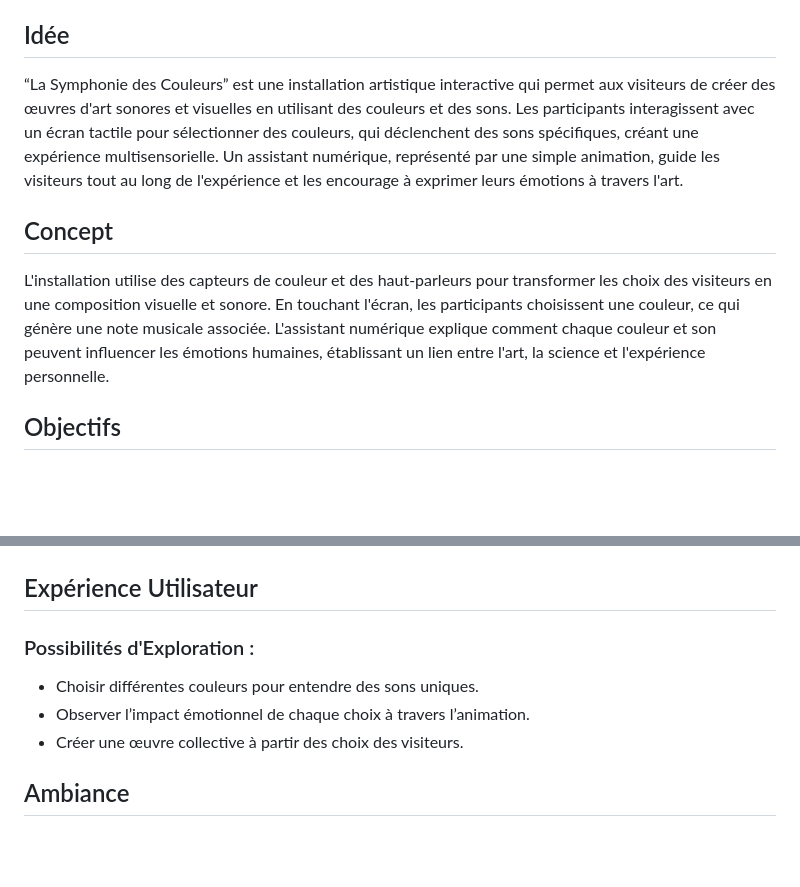
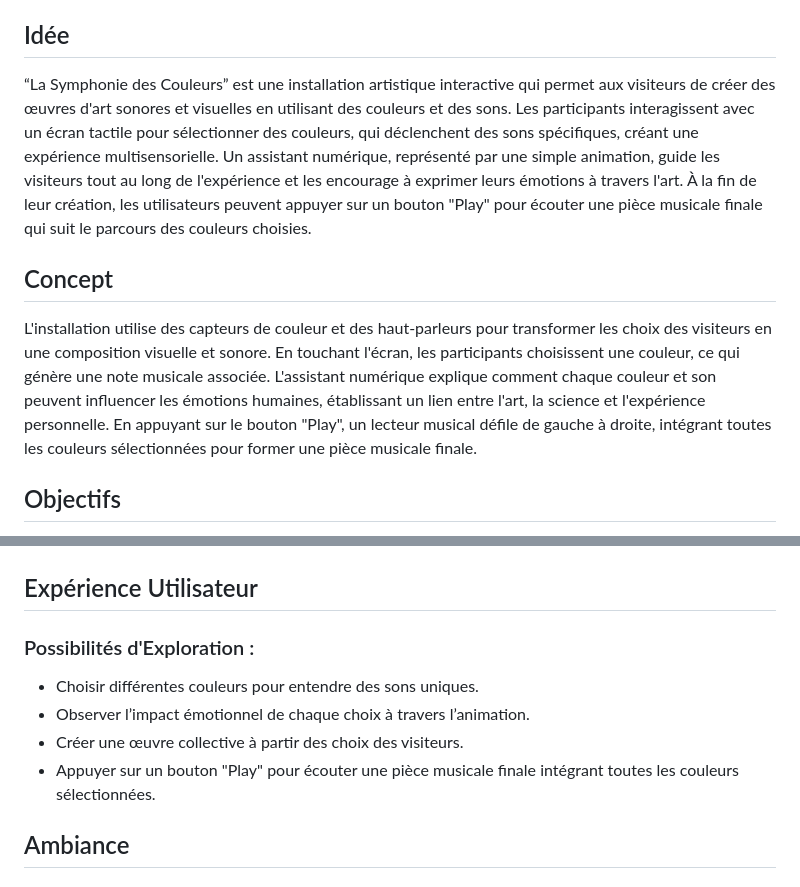
Before and after one commit to TristanKhadka11/EF-3, a Markdown page: README.md, 2 parts joined by grey strips. GitHub-like rendering; blank space fills up the shorter version.

````diff
--- a/README.md
+++ b/README.md
@@ -4,10 +4,10 @@
 Une installation artistique interactive permettant aux visiteurs de créer des œuvres d'art sonores et visuelles en utilisant des couleurs et des sons.
 
 ## Idée
-“La Symphonie des Couleurs” est une installation artistique interactive qui permet aux visiteurs de créer des œuvres d'art sonores et visuelles en utilisant des couleurs et des sons. Les participants interagissent avec un écran tactile pour sélectionner des couleurs, qui déclenchent des sons spécifiques, créant une expérience multisensorielle. Un assistant numérique, représenté par une simple animation, guide les visiteurs tout au long de l'expérience et les encourage à exprimer leurs émotions à travers l'art.
+“La Symphonie des Couleurs” est une installation artistique interactive qui permet aux visiteurs de créer des œuvres d'art sonores et visuelles en utilisant des couleurs et des sons. Les participants interagissent avec un écran tactile pour sélectionner des couleurs, qui déclenchent des sons spécifiques, créant une expérience multisensorielle. Un assistant numérique, représenté par une simple animation, guide les visiteurs tout au long de l'expérience et les encourage à exprimer leurs émotions à travers l'art. À la fin de leur création, les utilisateurs peuvent appuyer sur un bouton "Play" pour écouter une pièce musicale finale qui suit le parcours des couleurs choisies.
 
 ## Concept
-L'installation utilise des capteurs de couleur et des haut-parleurs pour transformer les choix des visiteurs en une composition visuelle et sonore. En touchant l'écran, les participants choisissent une couleur, ce qui génère une note musicale associée. L'assistant numérique explique comment chaque couleur et son peuvent influencer les émotions humaines, établissant un lien entre l'art, la science et l'expérience personnelle.
+L'installation utilise des capteurs de couleur et des haut-parleurs pour transformer les choix des visiteurs en une composition visuelle et sonore. En touchant l'écran, les participants choisissent une couleur, ce qui génère une note musicale associée. L'assistant numérique explique comment chaque couleur et son peuvent influencer les émotions humaines, établissant un lien entre l'art, la science et l'expérience personnelle. En appuyant sur le bouton "Play", un lecteur musical défile de gauche à droite, intégrant toutes les couleurs sélectionnées pour former une pièce musicale finale.
 
 ## Objectifs
 - **Expérientiels :** Offrir une expérience immersive où les visiteurs peuvent s’exprimer librement à travers la couleur et le son.
@@ -36,5 +37,6 @@ graph TD
 
 ```
+
 
 ## Expérience Utilisateur
 
@@ -42,6 +44,7 @@ graph TD
 - Choisir différentes couleurs pour entendre des sons uniques.
 - Observer l’impact émotionnel de chaque choix à travers l’animation.
 - Créer une œuvre collective à partir des choix des visiteurs.
+- Appuyer sur un bouton "Play" pour écouter une pièce musicale finale intégrant toutes les couleurs sélectionnées.
 
 ## Ambiance
 
````
Also changed, not shown: other parts of README.md (+4 -3 lines).
